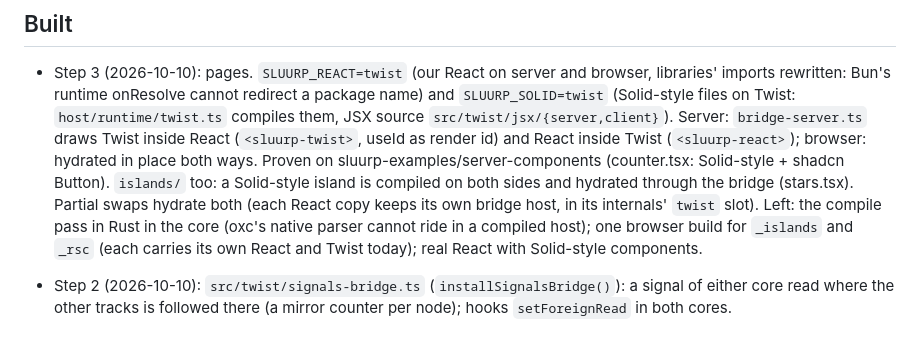
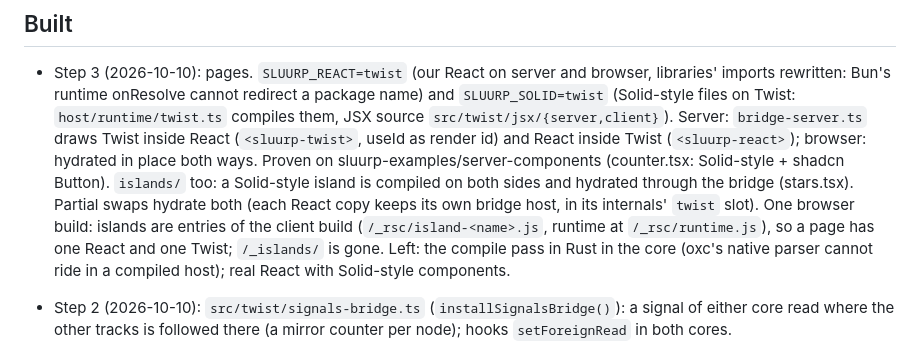
Before and after one commit to SluurpHQ/twist, a Markdown page: UNIFY.md, the part around the change. Drawn GitHub-style.

Commit message:
One browser build for client components and islands: one React and one Twist per page; /_islands/ moves to /_rsc/

```diff
--- a/UNIFY.md
+++ b/UNIFY.md
@@ -46,9 +46,10 @@ Batteries included, 80/20: what real apps use, no chasing Solid's edge rulings.
   in place both ways. Proven on sluurp-examples/server-components (counter.tsx: Solid-style + shadcn Button).
   `islands/` too: a Solid-style island is compiled on both sides and hydrated through the bridge (stars.tsx).
   Partial swaps hydrate both (each React copy keeps its own bridge host, in its internals' `twist` slot).
-  Left: the compile pass in Rust in the core (oxc's native parser cannot ride in a compiled host); one browser
-  build for `_islands` and `_rsc` (each carries its own React and Twist today); real React with Solid-style
-  components.
+  One browser build: islands are entries of the client build (`/_rsc/island-<name>.js`, runtime at
+  `/_rsc/runtime.js`), so a page has one React and one Twist; `/_islands/` is gone.
+  Left: the compile pass in Rust in the core (oxc's native parser cannot ride in a compiled host); real React with
+  Solid-style components.
 
 - Step 2 (2026-10-10): `src/twist/signals-bridge.ts` (`installSignalsBridge()`): a signal of either core read where the
   other tracks is followed there (a mirror counter per node); hooks `setForeignRead` in both cores.
```
